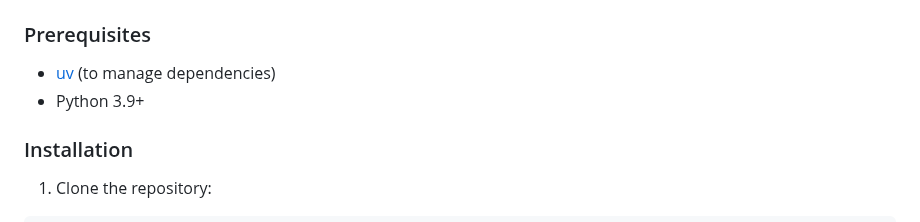
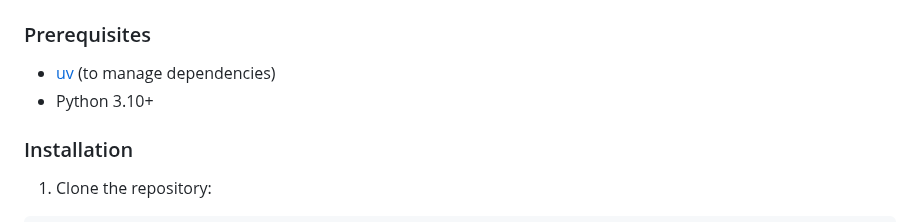
Before and after one commit to ypenn21/adk-agents, a Markdown page: README.md, the part around the change. Drawn GitHub-style.

```diff
--- a/README.md
+++ b/README.md
@@ -30,7 +30,7 @@ Connects to MCP Toolbox, which in turn interacts with the Bug Ticket Database
 ### Prerequisites
 
 - [uv](https://docs.astral.sh/uv/getting-started/installation) (to manage dependencies)
-- Python 3.9+
+- Python 3.10+
 
 ### Installation
 
```
